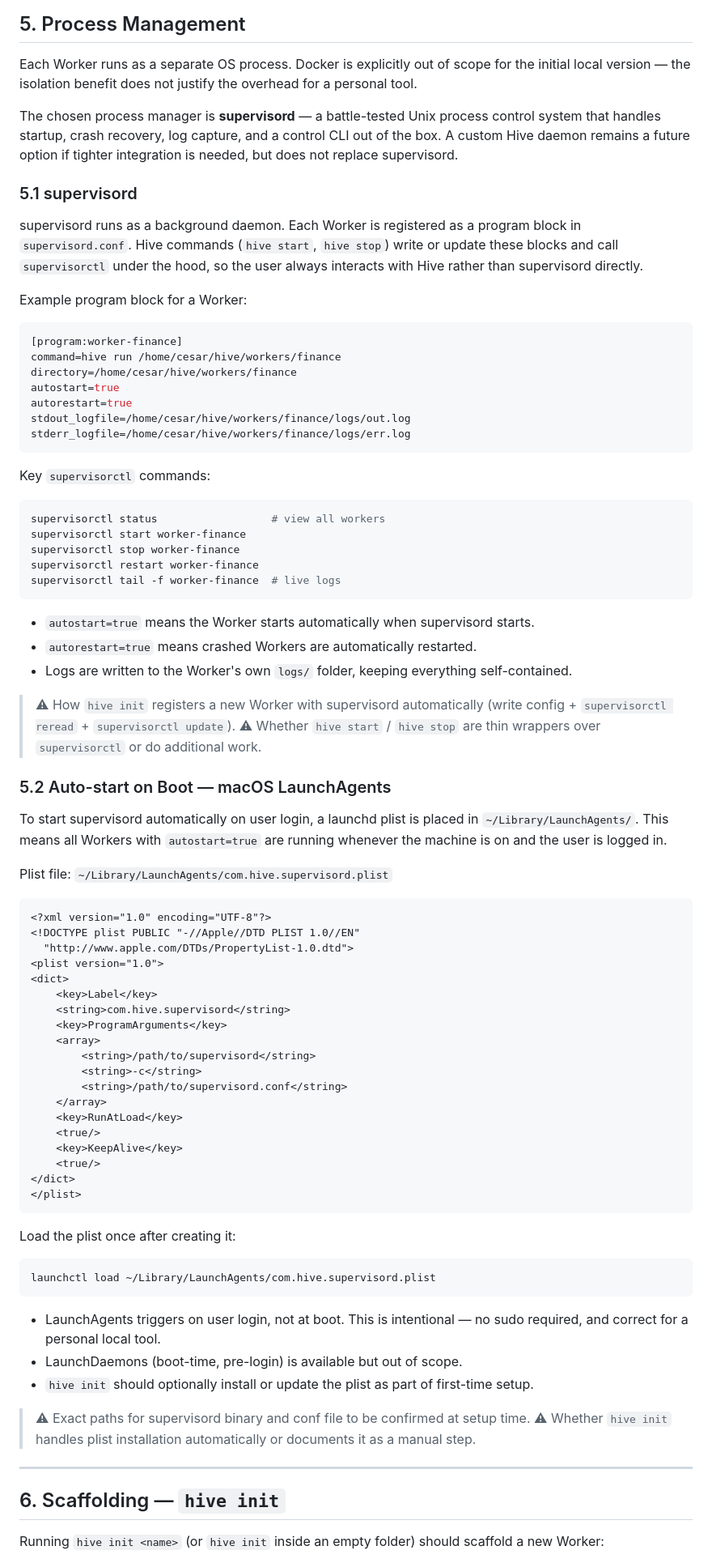
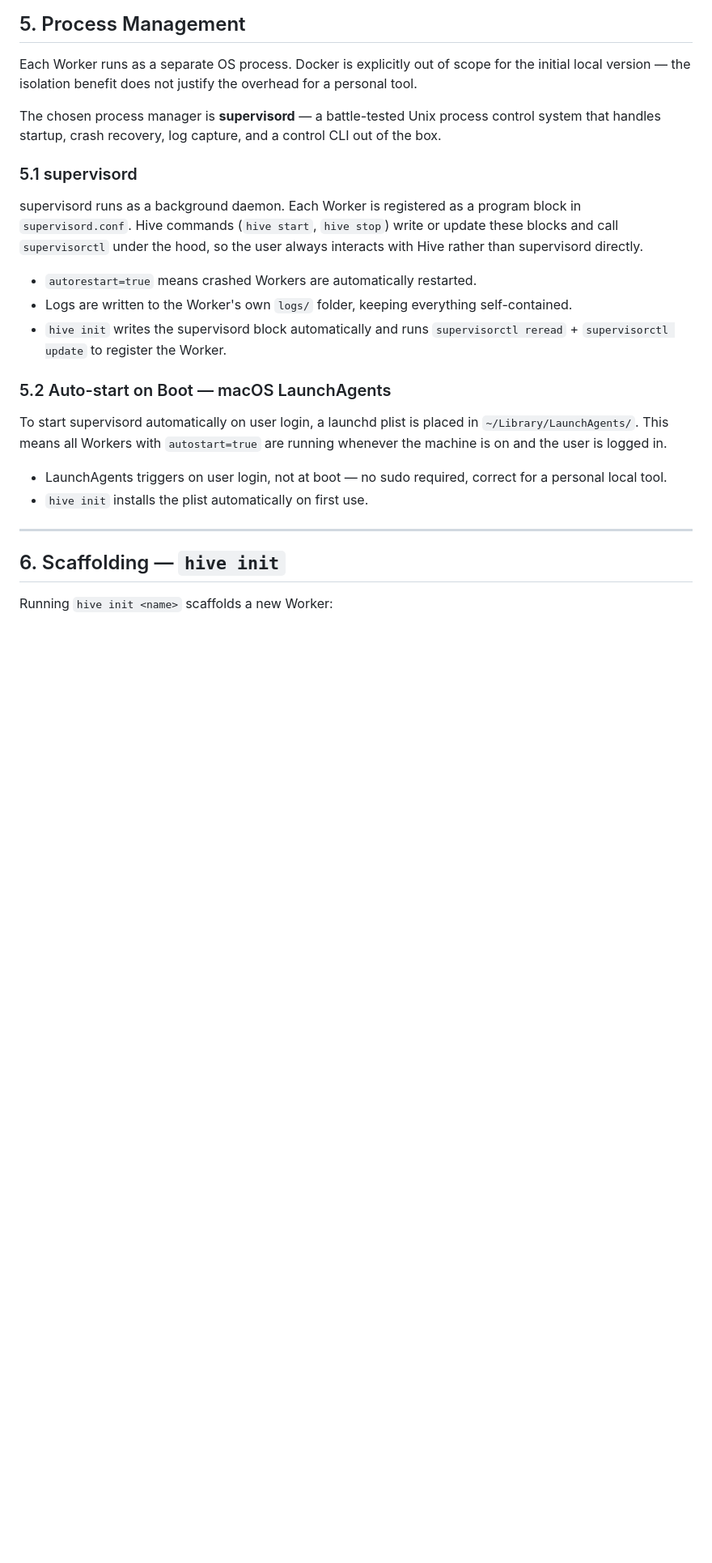
Before and after one commit to caeochoa/hive, a Markdown page: docs/plans/SPEC.md, the part around one of its changes. Shown at 81% size. Drawn GitHub-style; blank space fills up the shorter version.

````diff
--- a/docs/plans/SPEC.md
+++ b/docs/plans/SPEC.md
@@ -146,85 +121,26 @@ cells = [
 
 Each Worker runs as a separate OS process. Docker is explicitly out of scope for the initial local version — the isolation benefit does not justify the overhead for a personal tool.
 
-The chosen process manager is **supervisord** — a battle-tested Unix process control system that handles startup, crash recovery, log capture, and a control CLI out of the box. A custom Hive daemon remains a future option if tighter integration is needed, but does not replace supervisord.
+The chosen process manager is **supervisord** — a battle-tested Unix process control system that handles startup, crash recovery, log capture, and a control CLI out of the box.
 
 ### 5.1 supervisord
 
 supervisord runs as a background daemon. Each Worker is registered as a program block in `supervisord.conf`. Hive commands (`hive start`, `hive stop`) write or update these blocks and call `supervisorctl` under the hood, so the user always interacts with Hive rather than supervisord directly.
 
-Example program block for a Worker:
-
-```ini
-[program:worker-finance]
-command=hive run /home/cesar/hive/workers/finance
-directory=/home/cesar/hive/workers/finance
-autostart=true
-autorestart=true
-stdout_logfile=/home/cesar/hive/workers/finance/logs/out.log
-stderr_logfile=/home/cesar/hive/workers/finance/logs/err.log
-```
-
-Key `supervisorctl` commands:
-
-```bash
-supervisorctl status                  # view all workers
-supervisorctl start worker-finance
-supervisorctl stop worker-finance
-supervisorctl restart worker-finance
-supervisorctl tail -f worker-finance  # live logs
-```
-
-- `autostart=true` means the Worker starts automatically when supervisord starts.
 - `autorestart=true` means crashed Workers are automatically restarted.
 - Logs are written to the Worker's own `logs/` folder, keeping everything self-contained.
-
-> ⚠ How `hive init` registers a new Worker with supervisord automatically (write config + `supervisorctl reread` + `supervisorctl update`).
-> ⚠ Whether `hive start` / `hive stop` are thin wrappers over `supervisorctl` or do additional work.
+- `hive init` writes the supervisord block automatically and runs `supervisorctl reread` + `supervisorctl update` to register the Worker.
 
 ### 5.2 Auto-start on Boot — macOS LaunchAgents
 
 To start supervisord automatically on user login, a launchd plist is placed in `~/Library/LaunchAgents/`. This means all Workers with `autostart=true` are running whenever the machine is on and the user is logged in.
 
-Plist file: `~/Library/LaunchAgents/com.hive.supervisord.plist`
-
-```xml
-<?xml version="1.0" encoding="UTF-8"?>
-<!DOCTYPE plist PUBLIC "-//Apple//DTD PLIST 1.0//EN"
-  "http://www.apple.com/DTDs/PropertyList-1.0.dtd">
-<plist version="1.0">
-<dict>
-    <key>Label</key>
-    <string>com.hive.supervisord</string>
-    <key>ProgramArguments</key>
-    <array>
-        <string>/path/to/supervisord</string>
-        <string>-c</string>
-        <string>/path/to/supervisord.conf</string>
-    </array>
-    <key>RunAtLoad</key>
-    <true/>
-    <key>KeepAlive</key>
-    <true/>
-</dict>
-</plist>
-```
-
-Load the plist once after creating it:
-
-```bash
-launchctl load ~/Library/LaunchAgents/com.hive.supervisord.plist
-```
-
-- LaunchAgents triggers on user login, not at boot. This is intentional — no sudo required, and correct for a personal local tool.
-- LaunchDaemons (boot-time, pre-login) is available but out of scope.
-- `hive init` should optionally install or update the plist as part of first-time setup.
-
-> ⚠ Exact paths for supervisord binary and conf file to be confirmed at setup time.
-> ⚠ Whether `hive init` handles plist installation automatically or documents it as a manual step.
+- LaunchAgents triggers on user login, not at boot — no sudo required, correct for a personal local tool.
+- `hive init` installs the plist automatically on first use.
 
 ---
 
 ## 6. Scaffolding — `hive init`
 
-Running `hive init <name>` (or `hive init` inside an empty folder) should scaffold a new Worker:
+Running `hive init <name>` scaffolds a new Worker:
 
````
Also changed, not shown: other parts of docs/plans/SPEC.md (+25 -70 lines), CLAUDE.md (+2 -2 lines).
